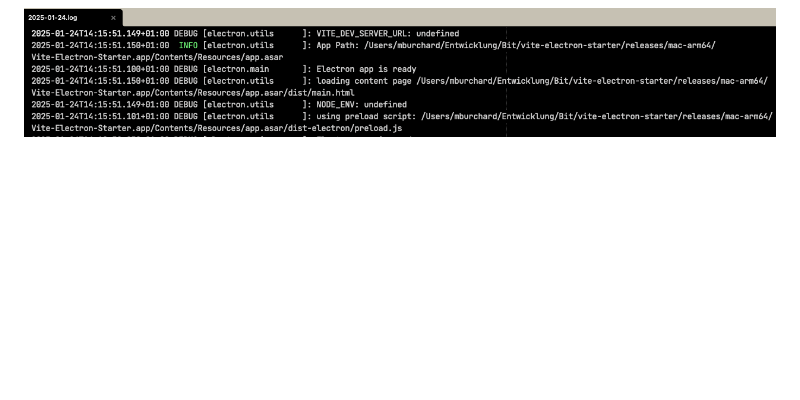
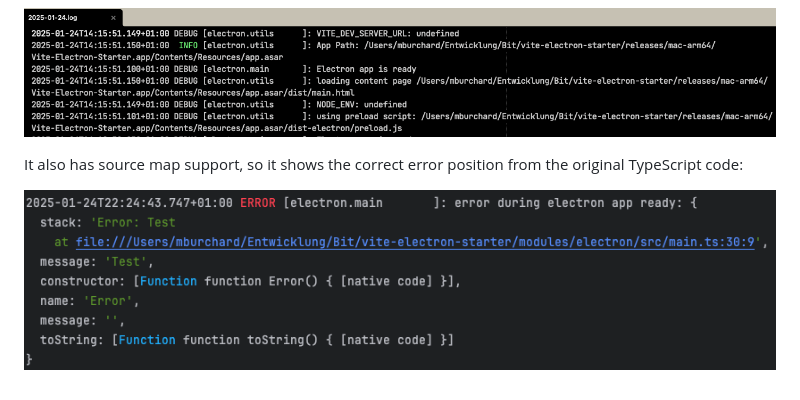
Before and after one commit to MBurchard/vite-electron-starter, a Markdown page: README.md, the part around the change. GitHub-like rendering; pictures changed too: documentation/img/sourcemap_support.png (added); blank space fills up the shorter version.

Commit message:
add source map support

```diff
--- a/README.md
+++ b/README.md
@@ -17,3 +17,7 @@ Since logging is essential for many developers, this project offers a ready-to-u
 ![Console logging](documentation/img/console_logging.png)
 
 ![File logging](documentation/img/file_logging.png)
+
+It also has source map support, so it shows the correct error position from the original TypeScript code:
+
+![File logging](documentation/img/sourcemap_support.png)
```
Also changed, not shown: 3 other files.
